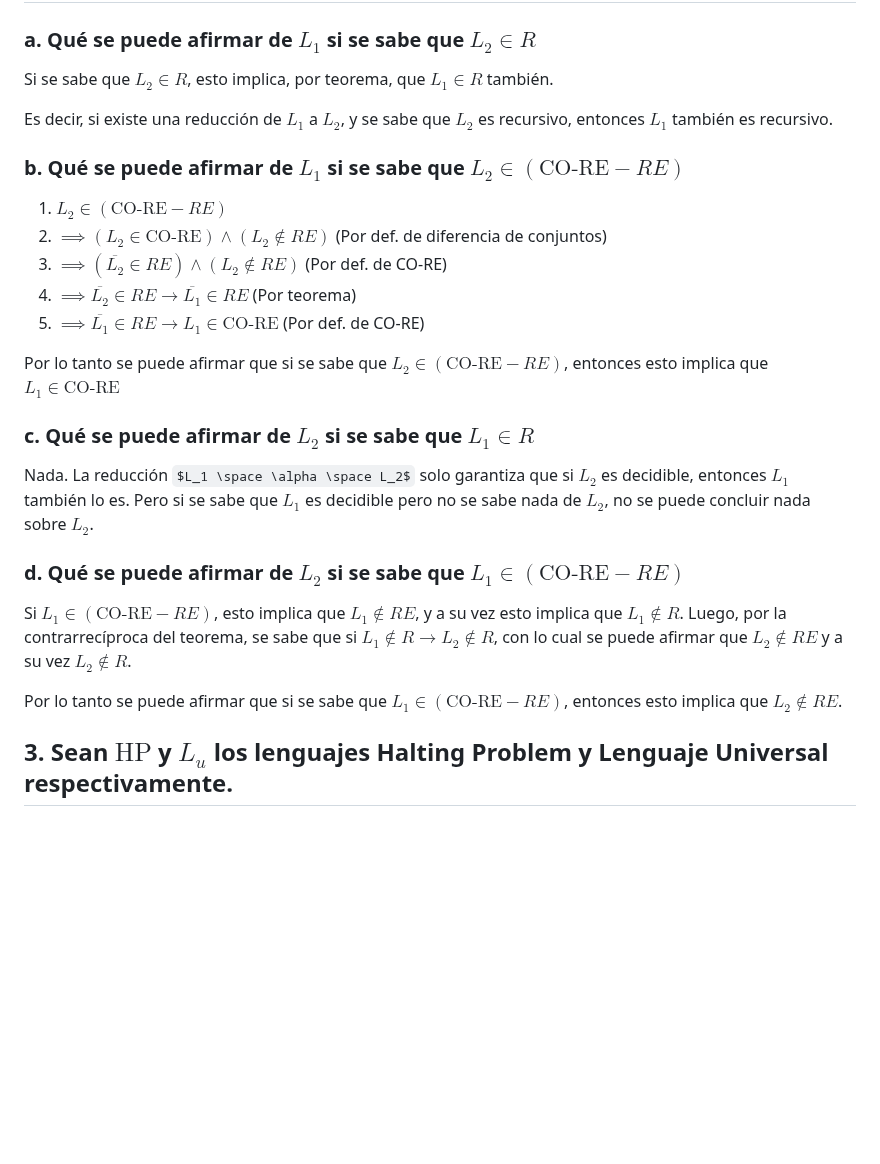
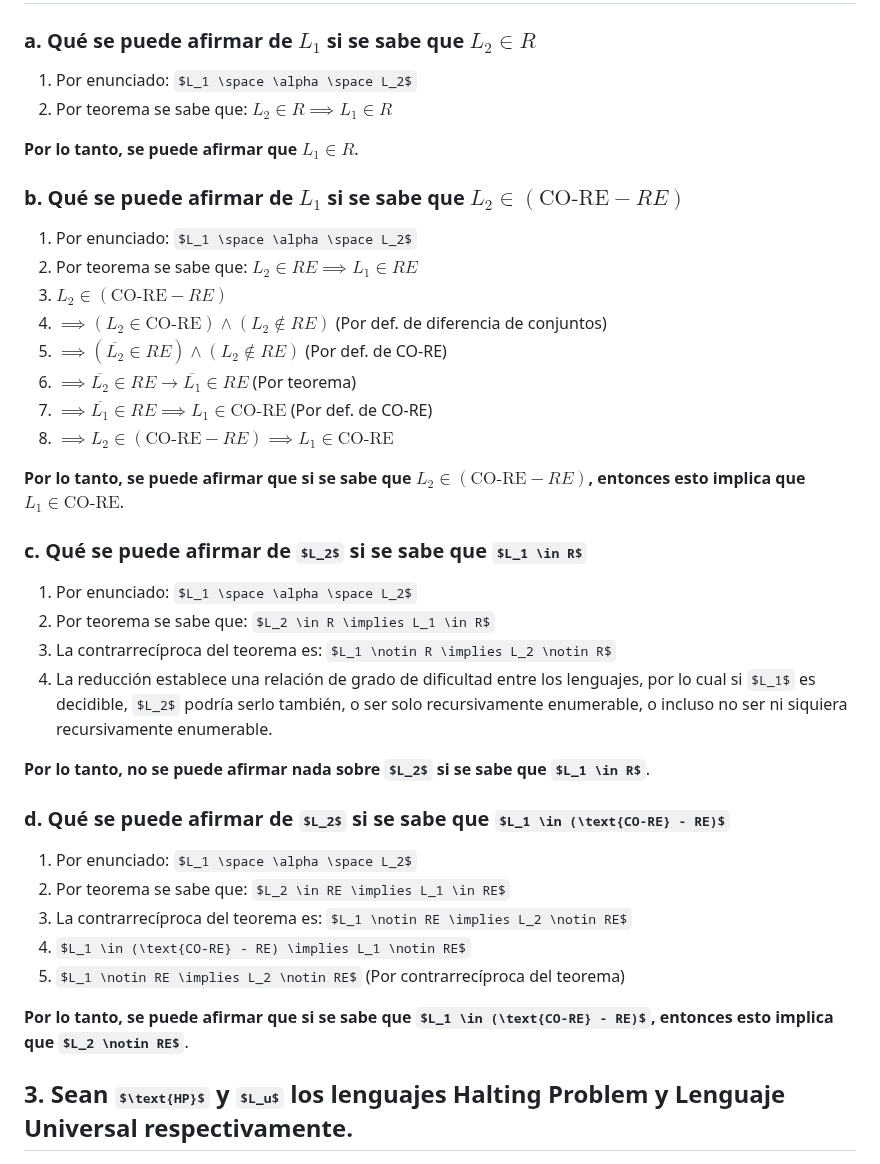
Before and after one commit to JuanCruzCB/Computabilidad-y-Complejidad, a Markdown page: Práctica/5/Reducibilidad.md, the part around the change. Drawn GitHub-style; some formulas as TeX source; blank space fills up the shorter version.

Commit message:
Corrijo práctica 5 ejercicio 2.

```diff
--- a/Práctica/5/Reducibilidad.md
+++ b/Práctica/5/Reducibilidad.md
@@ -139,29 +139,42 @@
 
 ### a. Qué se puede afirmar de $L_1$ si se sabe que $L_2 \in R$
 
-Si se sabe que $L_2 \in R$, esto implica, por teorema, que $L_1 \in R$ también.
+1. Por enunciado: $L_1 \space \alpha \space L_2$
+2. Por teorema se sabe que: $L_2 \in R \implies L_1 \in R$
 
-Es decir, si existe una reducción de $L_1$ a $L_2$, y se sabe que $L_2$ es recursivo, entonces $L_1$ también es recursivo.
+**Por lo tanto, se puede afirmar que $L_1 \in R$**.
 
 ### b. Qué se puede afirmar de $L_1$ si se sabe que $L_2 \in (\text{CO-RE} - RE)$
 
-1. $L_2 \in (\text{CO-RE} - RE)$
-2. $\implies (L_2 \in \text{CO-RE}) \land (L_2 \notin RE)$ (Por def. de diferencia de conjuntos)
-3. $\implies (\overline{L_2} \in RE) \land (L_2 \notin RE)$ (Por def. de CO-RE)
-4. $\implies \overline{L_2} \in RE \rightarrow \overline{L_1} \in RE$ (Por teorema)
-5. $\implies \overline{L_1} \in RE \rightarrow L_1 \in \text{CO-RE}$ (Por def. de CO-RE)
+1. Por enunciado: $L_1 \space \alpha \space L_2$
+2. Por teorema se sabe que: $L_2 \in RE \implies L_1 \in RE$
+3. $L_2 \in (\text{CO-RE} - RE)$
+4. $\implies (L_2 \in \text{CO-RE}) \land (L_2 \notin RE)$ (Por def. de diferencia de conjuntos)
+5. $\implies (\overline{L_2} \in RE) \land (L_2 \notin RE)$ (Por def. de CO-RE)
+6. $\implies \overline{L_2} \in RE \rightarrow \overline{L_1} \in RE$ (Por teorema)
+7. $\implies \overline{L_1} \in RE \implies L_1 \in \text{CO-RE}$ (Por def. de CO-RE)
+8. $\implies L_2 \in (\text{CO-RE} - RE) \implies L_1 \in \text{CO-RE}$
 
-Por lo tanto se puede afirmar que si se sabe que $L_2 \in (\text{CO-RE} - RE)$, entonces esto implica que $L_1 \in \text{CO-RE}$
+**Por lo tanto, se puede afirmar que si se sabe que $L_2 \in (\text{CO-RE} - RE)$, entonces esto implica que $L_1 \in \text{CO-RE}$**.
 
 ### c. Qué se puede afirmar de $L_2$ si se sabe que $L_1 \in R$
 
-Nada. La reducción $L_1 \space \alpha \space L_2$ solo garantiza que si $L_2$ es decidible, entonces $L_1$ también lo es. Pero si se sabe que $L_1$ es decidible pero no se sabe nada de $L_2$, no se puede concluir nada sobre $L_2$.
+1. Por enunciado: $L_1 \space \alpha \space L_2$
+2. Por teorema se sabe que: $L_2 \in R \implies L_1 \in R$
+3. La contrarrecíproca del teorema es: $L_1 \notin R \implies L_2 \notin R$
+4. La reducción establece una relación de grado de dificultad entre los lenguajes, por lo cual si $L_1$ es decidible, $L_2$ podría serlo también, o ser solo recursivamente enumerable, o incluso no ser ni siquiera recursivamente enumerable.
+
+**Por lo tanto, no se puede afirmar nada sobre $L_2$ si se sabe que $L_1 \in R$**.
 
 ### d. Qué se puede afirmar de $L_2$ si se sabe que $L_1 \in (\text{CO-RE} - RE)$
 
-Si $L_1 \in (\text{CO-RE} - RE)$, esto implica que $L_1 \notin RE$, y a su vez esto implica que $L_1 \notin R$. Luego, por la contrarrecíproca del teorema, se sabe que si $L_1 \notin R \rightarrow L_2 \notin R$, con lo cual se puede afirmar que $L_2 \notin RE$ y a su vez $L_2 \notin R$.
+1. Por enunciado: $L_1 \space \alpha \space L_2$
+2. Por teorema se sabe que: $L_2 \in RE \implies L_1 \in RE$
+3. La contrarrecíproca del teorema es: $L_1 \notin RE \implies L_2 \notin RE$
+4. $L_1 \in (\text{CO-RE} - RE) \implies L_1 \notin RE$
+5. $L_1 \notin RE \implies L_2 \notin RE$ (Por contrarrecíproca del teorema)
 
-Por lo tanto se puede afirmar que si se sabe que $L_1 \in (\text{CO-RE} - RE)$, entonces esto implica que $L_2 \notin RE$.
+**Por lo tanto, se puede afirmar que si se sabe que $L_1 \in (\text{CO-RE} - RE)$, entonces esto implica que $L_2 \notin RE$**.
 
 ## 3. Sean $\text{HP}$ y $L_u$ los lenguajes Halting Problem y Lenguaje Universal respectivamente.
 
```
